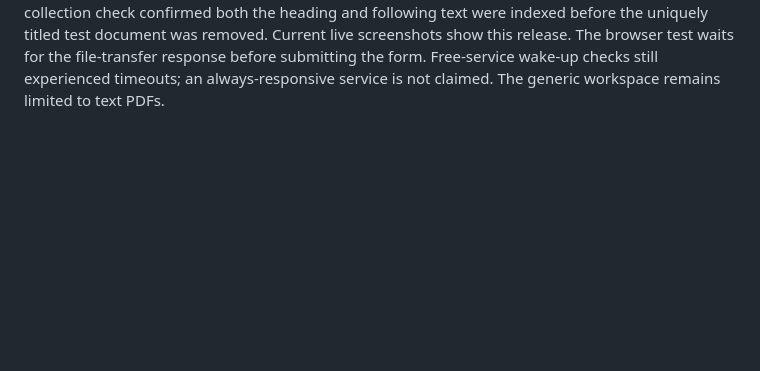
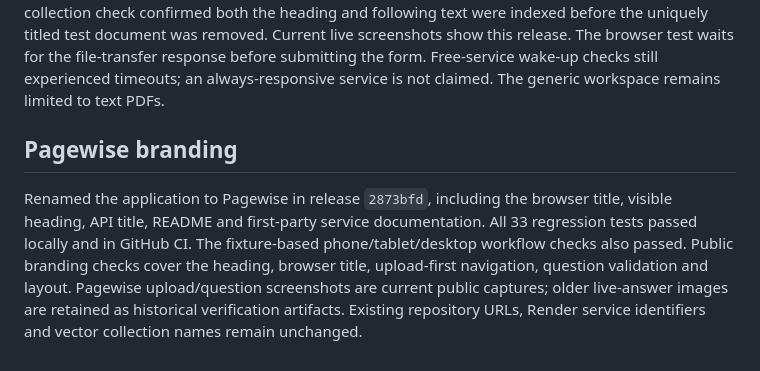
Before and after one commit to ManeswarSahu11/between-papers, a Markdown page: docs/VALIDATION.md, the part around the change. Rendered like a GitHub page; blank space fills up the shorter version.

```diff
--- a/docs/VALIDATION.md
+++ b/docs/VALIDATION.md
@@ -106,3 +106,15 @@ titled test document was removed. Current live screenshots show this release.
 The browser test waits for the file-transfer response before submitting the form.
 Free-service wake-up checks still experienced timeouts; an always-responsive
 service is not claimed. The generic workspace remains limited to text PDFs.
+
+## Pagewise branding
+
+Renamed the application to Pagewise in release `2873bfd`, including the browser
+title, visible heading, API title, README and first-party service documentation.
+All 33 regression tests passed locally and in GitHub CI. The fixture-based
+phone/tablet/desktop workflow checks also passed. Public branding checks cover
+the heading, browser title, upload-first navigation, question validation and
+layout. Pagewise upload/question screenshots are current public captures; older
+live-answer images are retained as historical verification artifacts. Existing
+repository URLs, Render service identifiers and vector collection names remain
+unchanged.
```
Also changed, not shown: README.md (+4 -3 lines), docs/DEPLOYMENT.md (+1 -1 lines), docs/images/pagewise-questions.png (added), docs/images/pagewise-upload.png (added).
